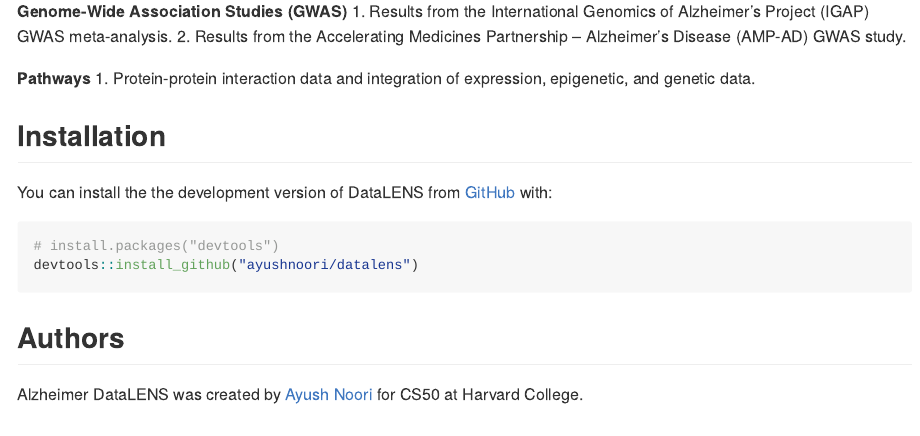
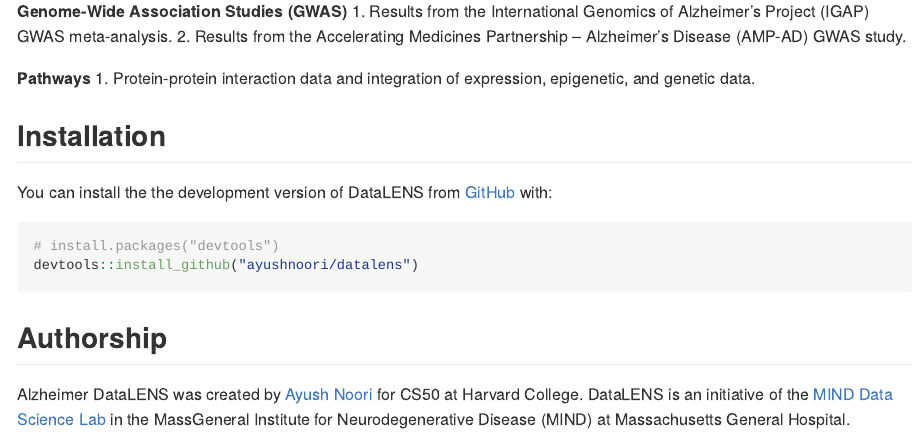
Before and after one commit to ayushnoori/datalens, an R Markdown document (README.Rmd): the page in a window 1100 px wide, from 440 px down. Rendered offline with R 4.5, knitr and Pandoc, with nearby package versions; badge pictures from the web are left out.

Commit message:
Update README.

````diff
--- a/README.Rmd
+++ b/README.Rmd
@@ -47,8 +47,8 @@
 devtools::install_github("ayushnoori/datalens")
 ```
 
-## Authors
-Alzheimer DataLENS was created by [Ayush Noori](mailto:anoori1@mgh.harvard.edu) for CS50 at Harvard College.
+## Authorship
+Alzheimer DataLENS was created by [Ayush Noori](mailto:anoori1@mgh.harvard.edu) for CS50 at Harvard College. DataLENS is an initiative of the [MIND Data Science Lab](https://www.massgeneral.org/neurology/research/mind-data-science-lab) in the MassGeneral Institute for Neurodegenerative Disease (MIND) at Massachusetts General Hospital.
 
 
 <!-- ## Example -->
````
